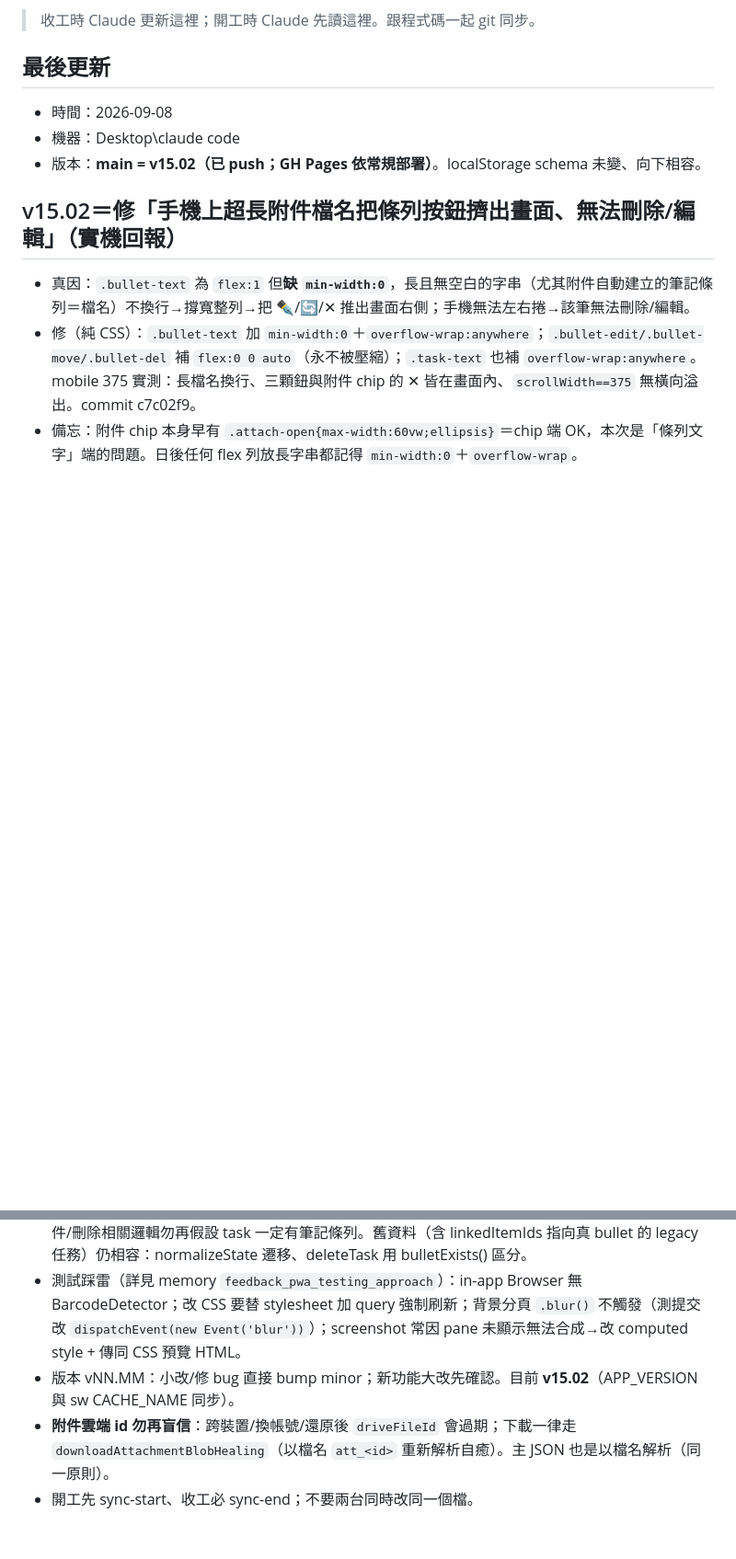
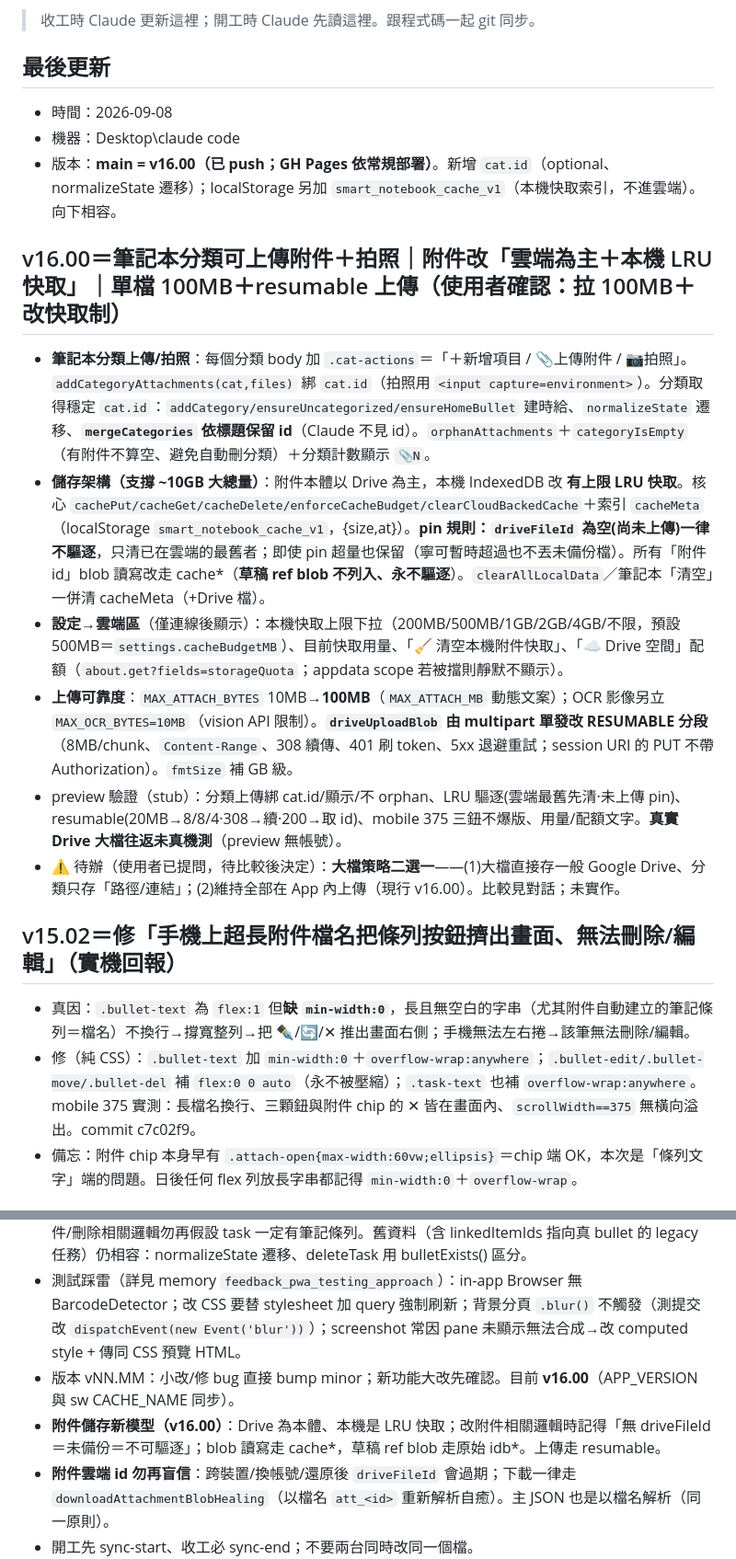
Before and after one commit to calvincat-ship-it/smart-notebook, a Markdown page: HANDOFF.md, 2 parts joined by grey strips. Shown at 92% size. Drawn GitHub-style; blank space fills up the shorter version.

Commit message:
docs: HANDOFF 更新至 v16.00（分類上傳/拍照＋雲端為主快取＋100MB resumable）
Co-Authored-By: Claude Opus 4.8 <noreply@anthropic.com>

```diff
--- a/HANDOFF.md
+++ b/HANDOFF.md
@@ -5,7 +5,15 @@
 ## 最後更新
 - 時間：2026-09-08
 - 機器：Desktop\claude code
-- 版本：**main = v15.02（已 push；GH Pages 依常規部署）**。localStorage schema 未變、向下相容。
+- 版本：**main = v16.00（已 push；GH Pages 依常規部署）**。新增 `cat.id`（optional、normalizeState 遷移）；localStorage 另加 `smart_notebook_cache_v1`（本機快取索引，不進雲端）。向下相容。
+
+## v16.00＝筆記本分類可上傳附件＋拍照｜附件改「雲端為主＋本機 LRU 快取」｜單檔 100MB＋resumable 上傳（使用者確認：拉 100MB＋改快取制）
+- **筆記本分類上傳/拍照**：每個分類 body 加 `.cat-actions`＝「＋新增項目 / 📎上傳附件 / 📷拍照」。`addCategoryAttachments(cat,files)` 綁 `cat.id`（拍照用 `<input capture=environment>`）。分類取得穩定 `cat.id`：`addCategory/ensureUncategorized/ensureHomeBullet` 建時給、`normalizeState` 遷移、**`mergeCategories` 依標題保留 id**（Claude 不見 id）。`orphanAttachments`＋`categoryIsEmpty`（有附件不算空、避免自動刪分類）＋分類計數顯示 `📎N`。
+- **儲存架構（支撐 ~10GB 大總量）**：附件本體以 Drive 為主，本機 IndexedDB 改 **有上限 LRU 快取**。核心 `cachePut/cacheGet/cacheDelete/enforceCacheBudget/clearCloudBackedCache`＋索引 `cacheMeta`（localStorage `smart_notebook_cache_v1`，{size,at}）。**pin 規則：`driveFileId` 為空(尚未上傳)一律不驅逐**，只清已在雲端的最舊者；即使 pin 超量也保留（寧可暫時超過也不丟未備份檔）。所有「附件 id」blob 讀寫改走 cache*（**草稿 ref blob 不列入、永不驅逐**）。`clearAllLocalData`／筆記本「清空」一併清 cacheMeta（+Drive 檔）。
+- **設定→雲端區**（僅連線後顯示）：本機快取上限下拉（200MB/500MB/1GB/2GB/4GB/不限，預設 500MB＝`settings.cacheBudgetMB`）、目前快取用量、「🧹 清空本機附件快取」、「☁ Drive 空間」配額（`about.get?fields=storageQuota`；appdata scope 若被擋則靜默不顯示）。
+- **上傳可靠度**：`MAX_ATTACH_BYTES` 10MB→**100MB**（`MAX_ATTACH_MB` 動態文案）；OCR 影像另立 `MAX_OCR_BYTES=10MB`（vision API 限制）。**`driveUploadBlob` 由 multipart 單發改 RESUMABLE 分段**（8MB/chunk、`Content-Range`、308 續傳、401 刷 token、5xx 退避重試；session URI 的 PUT 不帶 Authorization）。`fmtSize` 補 GB 級。
+- preview 驗證（stub）：分類上傳綁 cat.id/顯示/不 orphan、LRU 驅逐(雲端最舊先清·未上傳 pin)、resumable(20MB→8/8/4·308→續·200→取 id)、mobile 375 三鈕不爆版、用量/配額文字。**真實 Drive 大檔往返未真機測**（preview 無帳號）。
+- ⚠ 待辦（使用者已提問，待比較後決定）：**大檔策略二選一**——(1)大檔直接存一般 Google Drive、分類只存「路徑/連結」；(2)維持全部在 App 內上傳（現行 v16.00）。比較見對話；未實作。
 
 ## v15.02＝修「手機上超長附件檔名把條列按鈕擠出畫面、無法刪除/編輯」（實機回報）
 - 真因：`.bullet-text` 為 `flex:1` 但**缺 `min-width:0`**，長且無空白的字串（尤其附件自動建立的筆記條列＝檔名）不換行→撐寬整列→把 ✒/🔄/✕ 推出畫面右側；手機無法左右捲→該筆無法刪除/編輯。
@@ -44,6 +52,7 @@
 - 摺疊/編輯/堆疊狀態（expandedCats/expandedTasks/editingCats/editingBullets/lowStackExpanded/doneStackExpanded/**currentPage**）皆 session-only、不持久化、不同步。currentPage 每次開啟一律回 'tasks'（待辦任務為首頁）。
 - **兩頁互斥模型（v15.00）**：新內容 AI 只會放一邊（task 或 note）。任務不再有對應筆記條列；`tasks[].linkedItemIds` 現只裝「從任務卡片直接附加的檔案」的 owner id（＝任務自身 id）。改附件/刪除相關邏輯勿再假設 task 一定有筆記條列。舊資料（含 linkedItemIds 指向真 bullet 的 legacy 任務）仍相容：normalizeState 遷移、deleteTask 用 bulletExists() 區分。
 - 測試踩雷（詳見 memory `feedback_pwa_testing_approach`）：in-app Browser 無 BarcodeDetector；改 CSS 要替 stylesheet 加 query 強制刷新；背景分頁 `.blur()` 不觸發（測提交改 `dispatchEvent(new Event('blur'))`）；screenshot 常因 pane 未顯示無法合成→改 computed style + 傳同 CSS 預覽 HTML。
-- 版本 vNN.MM：小改/修 bug 直接 bump minor；新功能大改先確認。目前 **v15.02**（APP_VERSION 與 sw CACHE_NAME 同步）。
+- 版本 vNN.MM：小改/修 bug 直接 bump minor；新功能大改先確認。目前 **v16.00**（APP_VERSION 與 sw CACHE_NAME 同步）。
+- **附件儲存新模型（v16.00）**：Drive 為本體、本機是 LRU 快取；改附件相關邏輯時記得「無 driveFileId＝未備份＝不可驅逐」；blob 讀寫走 cache*，草稿 ref blob 走原始 idb*。上傳走 resumable。
 - **附件雲端 id 勿再盲信**：跨裝置/換帳號/還原後 `driveFileId` 會過期；下載一律走 `downloadAttachmentBlobHealing`（以檔名 `att_<id>` 重新解析自癒）。主 JSON 也是以檔名解析（同一原則）。
 - 開工先 sync-start、收工必 sync-end；不要兩台同時改同一個檔。
```
